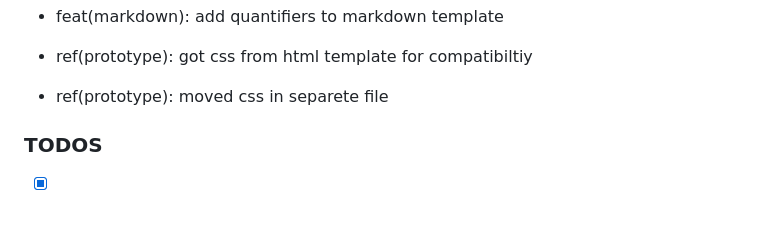
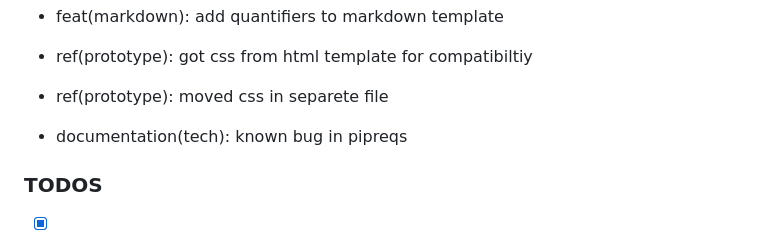
Before and after one commit to uroflavin/roadmap, a Markdown page: TODO.md, the part around the change. Drawn GitHub-style; blank space fills up the shorter version.

```diff
--- a/TODO.md
+++ b/TODO.md
@@ -57,6 +57,7 @@ This list is a scratchpad during development of a new features to break down som
 - feat(markdown): add quantifiers to markdown template
 - ref(prototype): got css from html template for compatibiltiy
 - ref(prototype): moved css in separete file
+- documentation(tech): known bug in pipreqs
 
 ### TODOS
 - [x] added description for wsjf into docs/wsjf.md
```
Also changed, not shown: TECH_README.md (+11 -0 lines).
